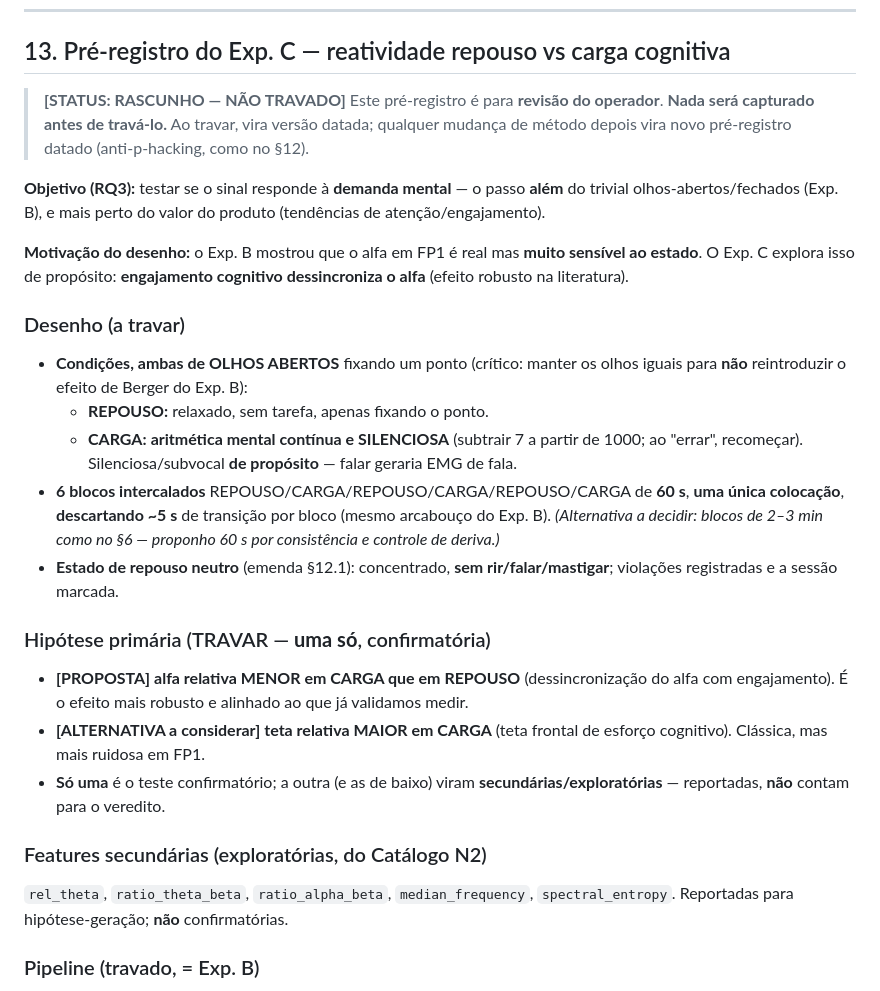
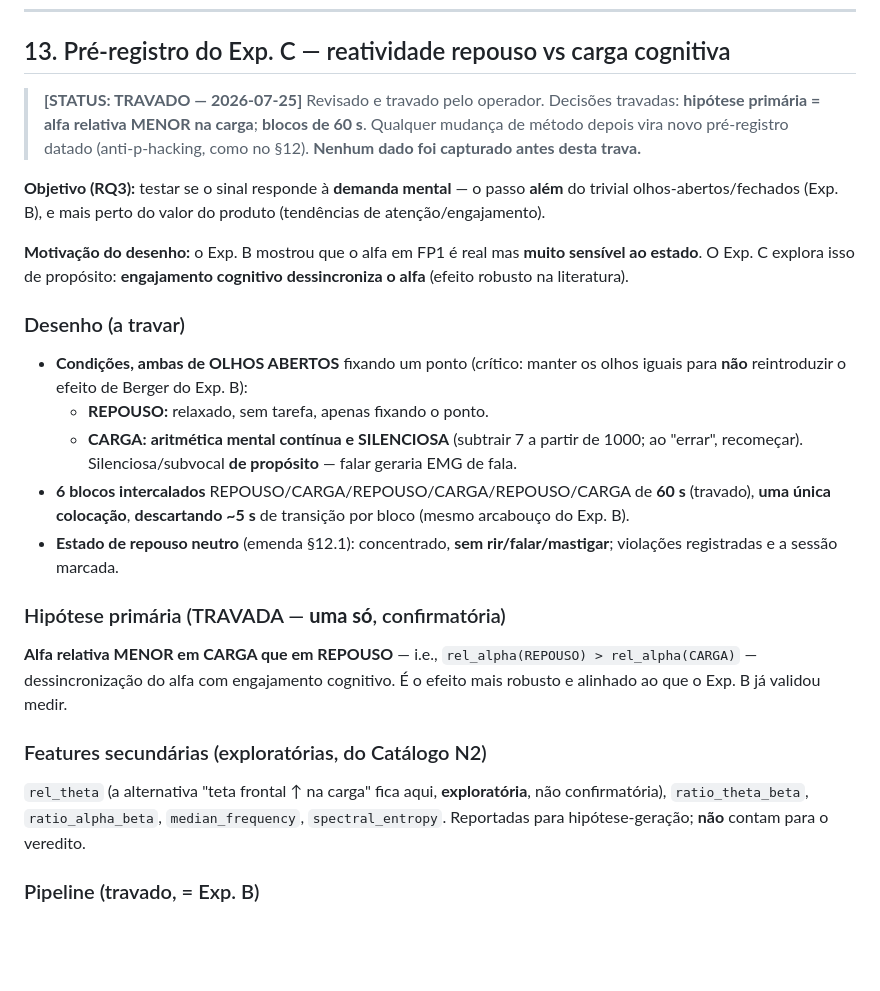
Before and after one commit to WaveAI-Company/WaveAi-Company, a Markdown page: DataScience/31_Signal_Fidelity_Study_Protocol.md, the part around the change. Rendered like a GitHub page; blank space fills up the shorter version.

Commit message:
docs(exp-c): TRAVA o pre-registro do Exp. C (§13) apos sign-off do operador
Decisoes travadas (2026-07-25): hipotese primaria = alfa relativa MENOR na
carga (dessincronizacao por engajamento); blocos de 60 s. Teta frontal vira
secundaria exploratoria. Nenhum dado capturado antes desta trava (anti-p-hacking).

```diff
--- a/DataScience/31_Signal_Fidelity_Study_Protocol.md
+++ b/DataScience/31_Signal_Fidelity_Study_Protocol.md
@@ -198,7 +198,7 @@ Pipeline conforme [doc 30]: PSD por Welch; potências absolutas e **relativas**
 ---
 
 ## 13. Pré-registro do Exp. C — reatividade repouso vs carga cognitiva
-> **[STATUS: RASCUNHO — NÃO TRAVADO]** Este pré-registro é para **revisão do operador**. **Nada será capturado antes de travá-lo.** Ao travar, vira versão datada; qualquer mudança de método depois vira novo pré-registro datado (anti-p-hacking, como no §12).
+> **[STATUS: TRAVADO — 2026-07-25]** Revisado e travado pelo operador. Decisões travadas: **hipótese primária = alfa relativa MENOR na carga**; **blocos de 60 s**. Qualquer mudança de método depois vira novo pré-registro datado (anti-p-hacking, como no §12). **Nenhum dado foi capturado antes desta trava.**
 
 **Objetivo (RQ3):** testar se o sinal responde à **demanda mental** — o passo **além** do trivial olhos-abertos/fechados (Exp. B), e mais perto do valor do produto (tendências de atenção/engajamento).
 
@@ -208,16 +208,14 @@ Pipeline conforme [doc 30]: PSD por Welch; potências absolutas e **relativas**
 - **Condições, ambas de OLHOS ABERTOS** fixando um ponto (crítico: manter os olhos iguais para **não** reintroduzir o efeito de Berger do Exp. B):
   - **REPOUSO:** relaxado, sem tarefa, apenas fixando o ponto.
   - **CARGA:** **aritmética mental contínua e SILENCIOSA** (subtrair 7 a partir de 1000; ao "errar", recomeçar). Silenciosa/subvocal **de propósito** — falar geraria EMG de fala.
-- **6 blocos intercalados** REPOUSO/CARGA/REPOUSO/CARGA/REPOUSO/CARGA de **60 s**, **uma única colocação**, **descartando ~5 s** de transição por bloco (mesmo arcabouço do Exp. B). *(Alternativa a decidir: blocos de 2–3 min como no §6 — proponho 60 s por consistência e controle de deriva.)*
+- **6 blocos intercalados** REPOUSO/CARGA/REPOUSO/CARGA/REPOUSO/CARGA de **60 s** (travado), **uma única colocação**, **descartando ~5 s** de transição por bloco (mesmo arcabouço do Exp. B).
 - **Estado de repouso neutro** (emenda §12.1): concentrado, **sem rir/falar/mastigar**; violações registradas e a sessão marcada.
 
-### Hipótese primária (TRAVAR — **uma só**, confirmatória)
-- **[PROPOSTA]** **alfa relativa MENOR em CARGA que em REPOUSO** (dessincronização do alfa com engajamento). É o efeito mais robusto e alinhado ao que já validamos medir.
-- **[ALTERNATIVA a considerar]** **teta relativa MAIOR em CARGA** (teta frontal de esforço cognitivo). Clássica, mas mais ruidosa em FP1.
-- **Só uma** é o teste confirmatório; a outra (e as de baixo) viram **secundárias/exploratórias** — reportadas, **não** contam para o veredito.
+### Hipótese primária (TRAVADA — **uma só**, confirmatória)
+**Alfa relativa MENOR em CARGA que em REPOUSO** — i.e., `rel_alpha(REPOUSO) > rel_alpha(CARGA)` — dessincronização do alfa com engajamento cognitivo. É o efeito mais robusto e alinhado ao que o Exp. B já validou medir.
 
 ### Features secundárias (exploratórias, do Catálogo N2)
-`rel_theta`, `ratio_theta_beta`, `ratio_alpha_beta`, `median_frequency`, `spectral_entropy`. Reportadas para hipótese-geração; **não** confirmatórias.
+`rel_theta` (a alternativa "teta frontal ↑ na carga" fica aqui, **exploratória**, não confirmatória), `ratio_theta_beta`, `ratio_alpha_beta`, `median_frequency`, `spectral_entropy`. Reportadas para hipótese-geração; **não** contam para o veredito.
 
 ### Pipeline (travado, = Exp. B)
 detrend → passa-banda 1–45 (fase-zero) → **notch 60** → épocas de 4 s → **PSD Welch** → **potências relativas**. `fs` por bloco pelo tempo real.
```
